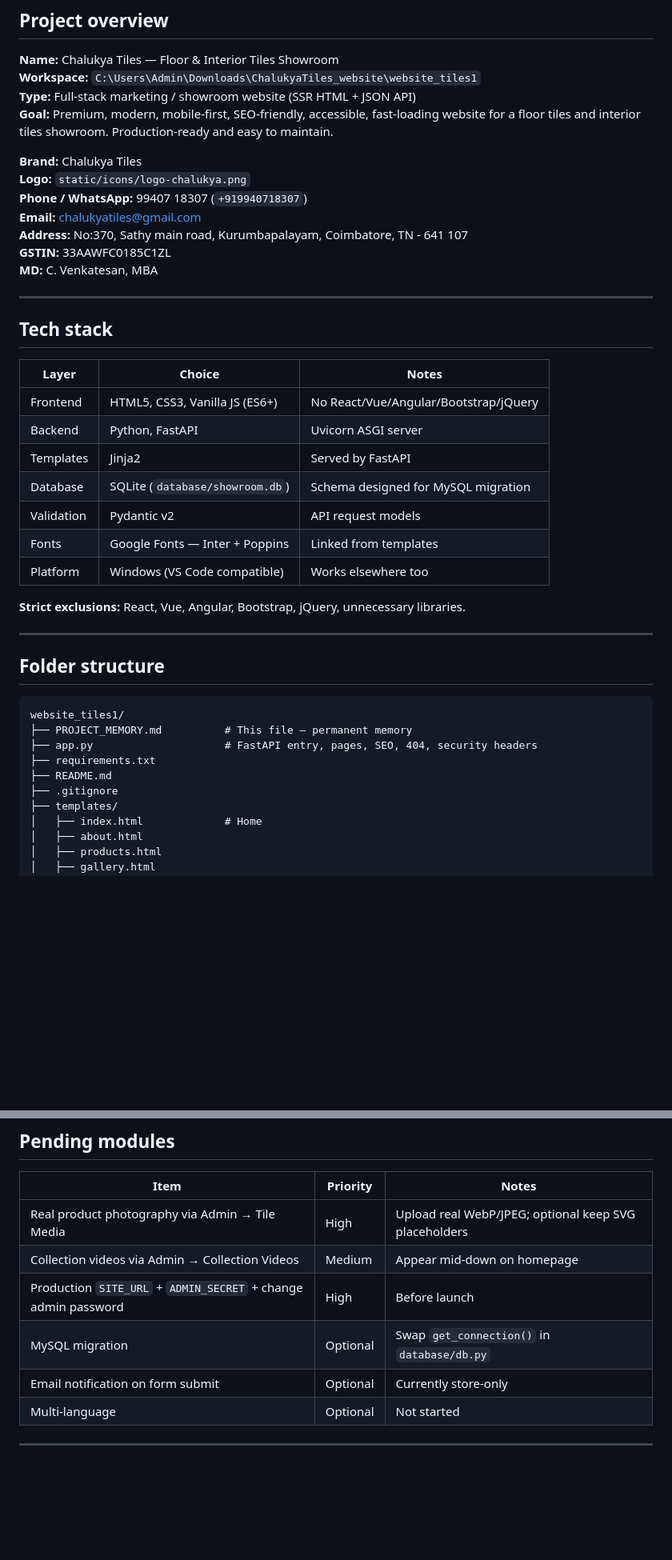
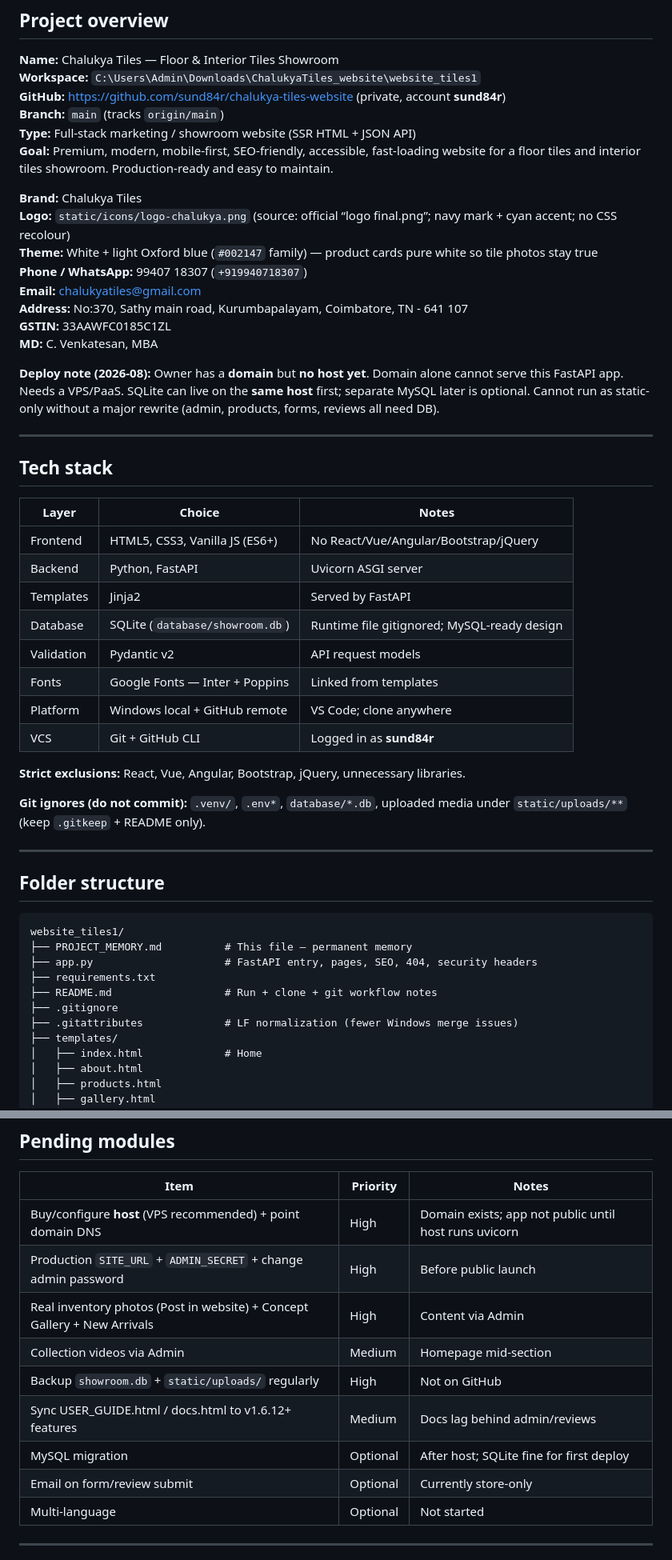
Before and after one commit to sund84r/chalukya-tiles-website, a Markdown page: PROJECT_MEMORY.md, 2 parts joined by grey strips. Shown at 80% size. GitHub-like rendering; blank space fills up the shorter version.

```diff
--- a/PROJECT_MEMORY.md
+++ b/PROJECT_MEMORY.md
@@ -9,16 +9,21 @@
 
 **Name:** Chalukya Tiles — Floor & Interior Tiles Showroom
 **Workspace:** `C:\Users\Admin\Downloads\ChalukyaTiles_website\website_tiles1`
+**GitHub:** https://github.com/sund84r/chalukya-tiles-website (private, account **sund84r**)
+**Branch:** `main` (tracks `origin/main`)
 **Type:** Full-stack marketing / showroom website (SSR HTML + JSON API)
 **Goal:** Premium, modern, mobile-first, SEO-friendly, accessible, fast-loading website for a floor tiles and interior tiles showroom. Production-ready and easy to maintain.
 
 **Brand:** Chalukya Tiles
-**Logo:** `static/icons/logo-chalukya.png`
+**Logo:** `static/icons/logo-chalukya.png` (source: official “logo final.png”; navy mark + cyan accent; no CSS recolour)
+**Theme:** White + light Oxford blue (`#002147` family) — product cards pure white so tile photos stay true
 **Phone / WhatsApp:** 99407 18307 (`+919940718307`)
 **Email:** chalukyatiles@gmail.com
 **Address:** No:370, Sathy main road, Kurumbapalayam, Coimbatore, TN - 641 107
 **GSTIN:** 33AAWFC0185C1ZL
 **MD:** C. Venkatesan, MBA
+
+**Deploy note (2026-08):** Owner has a **domain** but **no host yet**. Domain alone cannot serve this FastAPI app. Needs a VPS/PaaS. SQLite can live on the **same host** first; separate MySQL later is optional. Cannot run as static-only without a major rewrite (admin, products, forms, reviews all need DB).
 
 ---
 
@@ -29,12 +34,15 @@
 | Frontend | HTML5, CSS3, Vanilla JS (ES6+) | No React/Vue/Angular/Bootstrap/jQuery |
 | Backend | Python, FastAPI | Uvicorn ASGI server |
 | Templates | Jinja2 | Served by FastAPI |
-| Database | SQLite (`database/showroom.db`) | Schema designed for MySQL migration |
+| Database | SQLite (`database/showroom.db`) | Runtime file gitignored; MySQL-ready design |
 | Validation | Pydantic v2 | API request models |
 | Fonts | Google Fonts — Inter + Poppins | Linked from templates |
-| Platform | Windows (VS Code compatible) | Works elsewhere too |
+| Platform | Windows local + GitHub remote | VS Code; clone anywhere |
+| VCS | Git + GitHub CLI | Logged in as **sund84r** |
 
 **Strict exclusions:** React, Vue, Angular, Bootstrap, jQuery, unnecessary libraries.
+
+**Git ignores (do not commit):** `.venv/`, `.env*`, `database/*.db`, uploaded media under `static/uploads/**` (keep `.gitkeep` + README only).
 
 ---
 
@@ -45,8 +53,9 @@ website_tiles1/
 ├── PROJECT_MEMORY.md          # This file — permanent memory
 ├── app.py                     # FastAPI entry, pages, SEO, 404, security headers
 ├── requirements.txt
-├── README.md
+├── README.md                  # Run + clone + git workflow notes
 ├── .gitignore
+├── .gitattributes             # LF normalization (fewer Windows merge issues)
 ├── templates/
 │   ├── index.html             # Home
 │   ├── about.html
@@ -138,11 +147,14 @@ Browser
 
 | Item | Priority | Notes |
 |------|----------|--------|
-| Real product photography via Admin → Tile Media | High | Upload real WebP/JPEG; optional keep SVG placeholders |
-| Collection videos via Admin → Collection Videos | Medium | Appear mid-down on homepage |
-| Production `SITE_URL` + `ADMIN_SECRET` + change admin password | High | Before launch |
-| MySQL migration | Optional | Swap `get_connection()` in `database/db.py` |
-| Email notification on form submit | Optional | Currently store-only |
+| Buy/configure **host** (VPS recommended) + point domain DNS | High | Domain exists; app not public until host runs uvicorn |
+| Production `SITE_URL` + `ADMIN_SECRET` + change admin password | High | Before public launch |
+| Real inventory photos (Post in website) + Concept Gallery + New Arrivals | High | Content via Admin |
+| Collection videos via Admin | Medium | Homepage mid-section |
+| Backup `showroom.db` + `static/uploads/` regularly | High | Not on GitHub |
+| Sync USER_GUIDE.html / docs.html to v1.6.12+ features | Medium | Docs lag behind admin/reviews |
+| MySQL migration | Optional | After host; SQLite fine for first deploy |
+| Email on form/review submit | Optional | Currently store-only |
 | Multi-language | Optional | Not started |
 
 ---
```
Also changed, not shown: other parts of PROJECT_MEMORY.md (+62 -25 lines).
